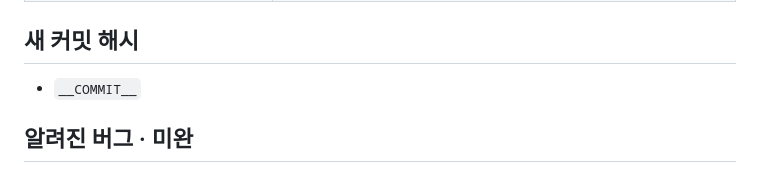
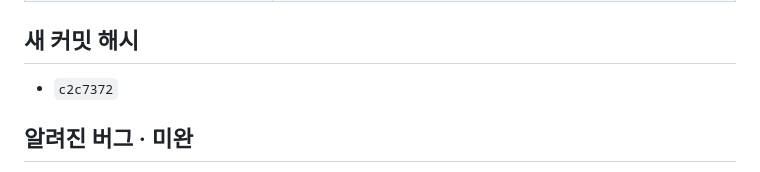
Before and after one commit to jh82130351/land-grab-game, a Markdown page: docs/06-bot-battle.md, the part around the change. GitHub-like rendering.

Commit message:
docs(06): 커밋 해시 기록
Co-Authored-By: Claude Opus 5 (1M context) <noreply@anthropic.com>
Claude-Session: https://claude.ai/code/session_017vGi7TTwDVQv2CE3utjzb1

```diff
--- a/docs/06-bot-battle.md
+++ b/docs/06-bot-battle.md
@@ -119,7 +119,7 @@ git add . && git commit && git push origin main
 | GitHub Pages | 미사용 (지시대로) |
 
 ## 새 커밋 해시
-- `__COMMIT__`
+- `c2c7372`
 
 ## 알려진 버그 · 미완
 1. **봇이 여전히 가끔 자살한다.** 복귀 중 남의 궤적이 아니라 자기 궤적에 걸리는 경우가 남아 있다.
```
